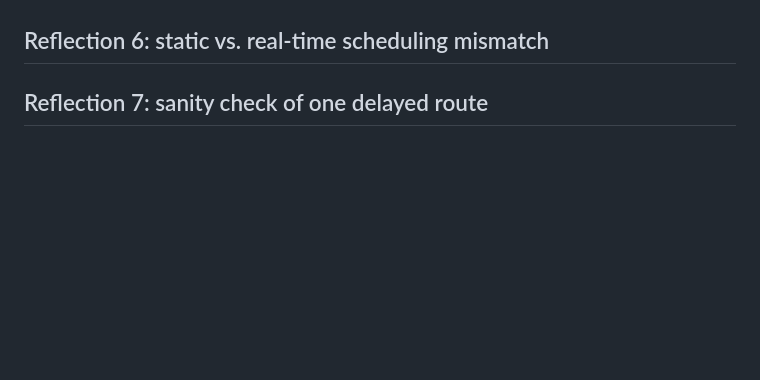
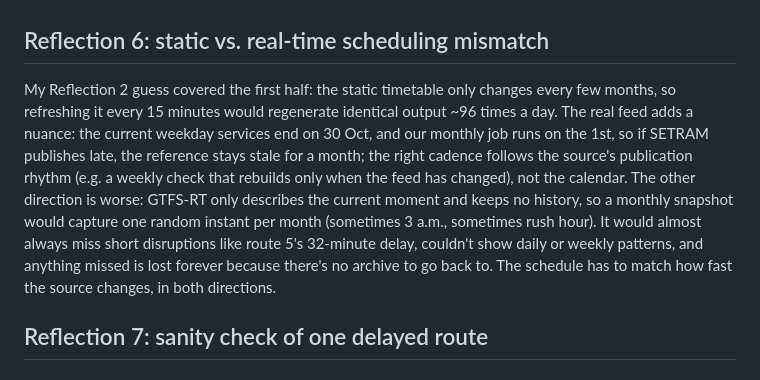
Before and after one commit to Ismail-Achibat-TD-TP-BI/TD2, a Markdown page: REFLECTIONS.md, the part around the change. GitHub-like rendering; blank space fills up the shorter version.

Commit message:
Reflection 6

```diff
--- a/REFLECTIONS.md
+++ b/REFLECTIONS.md
@@ -20,6 +20,7 @@ One snapshot from our pipeline had 4,635 stop-time updates, and 12 weeks of 15-m
 The current rule paints early buses green, so in our snapshot route 33 (100 s early on average) looks like the best route on the network. But an early bus can be worse for a passenger than a late one: if it leaves before you arrive, you wait for the next one. I'd colour by distance from on-time instead: green inside a punctuality window, then a diverging scale with red for late and blue for early, darker the further from schedule. Because each bar is a route *average* (which already smooths out individual buses), I used a tighter window than the usual per-bus standard (−1/+3 min): ±1 min. A viewer would then see routes 33 and 23 as problems rather than successes, and the colour would point to different fixes: late (red) suggests infrastructure like bus lanes or signal priority, while early (blue) usually means a too-generous timetable that can be fixed cheaply by retiming the schedule. I applied this rule to the dashboard's delay chart.
 
 ## Reflection 6: static vs. real-time scheduling mismatch
+My Reflection 2 guess covered the first half: the static timetable only changes every few months, so refreshing it every 15 minutes would regenerate identical output ~96 times a day. The real feed adds a nuance: the current weekday services end on 30 Oct, and our monthly job runs on the 1st, so if SETRAM publishes late, the reference stays stale for a month; the right cadence follows the source's publication rhythm (e.g. a weekly check that rebuilds only when the feed has changed), not the calendar. The other direction is worse: GTFS-RT only describes the current moment and keeps no history, so a monthly snapshot would capture one random instant per month (sometimes 3 a.m., sometimes rush hour). It would almost always miss short disruptions like route 5's 32-minute delay, couldn't show daily or weekly patterns, and anything missed is lost forever because there's no archive to go back to. The schedule has to match how fast the source changes, in both directions.
 
 ## Reflection 7: sanity check of one delayed route
 
```
